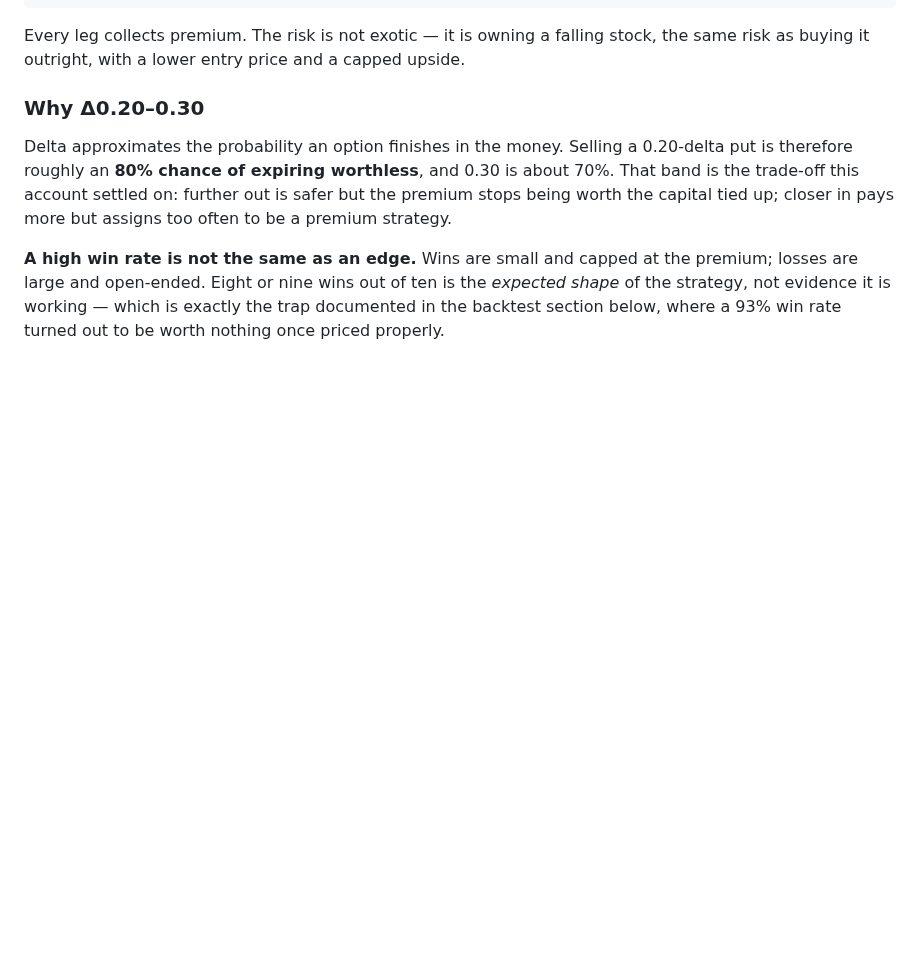
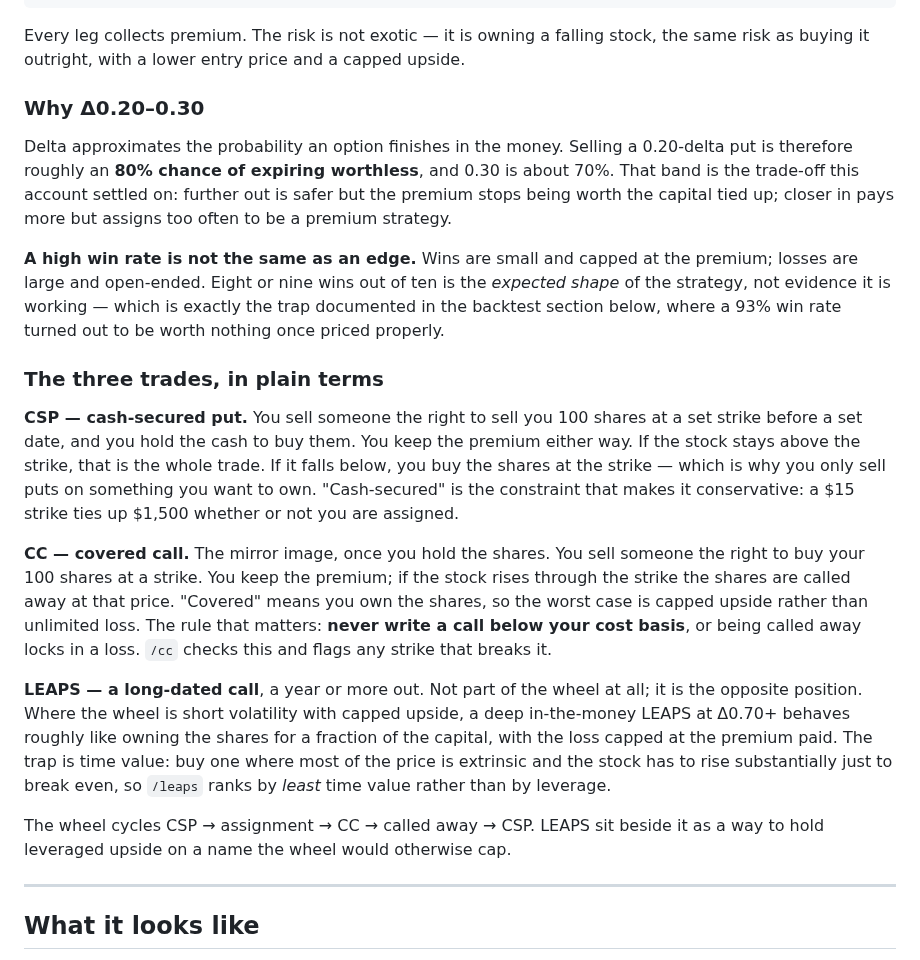
Before and after one commit to derricktan91/moomoo-wheel-bot, a Markdown page: README.md, the part around one of its changes. Drawn GitHub-style; blank space fills up the shorter version.

Commit message:
README: explain CSP, CC and LEAPS, and add a screenshots section
The README described the filters and the architecture but never said what
the three trades actually are, so a reader outside options had no entry
point. Adds plain-language definitions, including the two rules the code
enforces: never write a call below cost basis, and judge a LEAPS by its
time value rather than its leverage.

Screenshot section references docs/*.png — images added next.

Co-Authored-By: Claude Opus 5 <noreply@anthropic.com>

```diff
--- a/README.md
+++ b/README.md
@@ -66,3 +66,37 @@ premium; losses are large and open-ended. Eight or nine wins out of ten is the
 *expected shape* of the strategy, not evidence it is working — which is exactly
 the trap documented in the backtest section below, where a 93% win rate turned
 out to be worth nothing once priced properly.
+
+### The three trades, in plain terms
+
+**CSP — cash-secured put.** You sell someone the right to sell you 100 shares at
+a set strike before a set date, and you hold the cash to buy them. You keep the
+premium either way. If the stock stays above the strike, that is the whole
+trade. If it falls below, you buy the shares at the strike — which is why you
+only sell puts on something you want to own. "Cash-secured" is the constraint
+that makes it conservative: a $15 strike ties up $1,500 whether or not you are
+assigned.
+
+**CC — covered call.** The mirror image, once you hold the shares. You sell
+someone the right to buy your 100 shares at a strike. You keep the premium; if
+the stock rises through the strike the shares are called away at that price.
+"Covered" means you own the shares, so the worst case is capped upside rather
+than unlimited loss. The rule that matters: **never write a call below your cost
+basis**, or being called away locks in a loss. `/cc` checks this and flags any
+strike that breaks it.
+
+**LEAPS — a long-dated call**, a year or more out. Not part of the wheel at all;
+it is the opposite position. Where the wheel is short volatility with capped
+upside, a deep in-the-money LEAPS at Δ0.70+ behaves roughly like owning the
+shares for a fraction of the capital, with the loss capped at the premium paid.
+The trap is time value: buy one where most of the price is extrinsic and the
+stock has to rise substantially just to break even, so `/leaps` ranks by *least*
+time value rather than by leverage.
+
+The wheel cycles CSP → assignment → CC → called away → CSP. LEAPS sit beside it
+as a way to hold leveraged upside on a name the wheel would otherwise cap.
+
+---
+
+## What it looks like
+
```
Also changed, not shown: other parts of README.md (+19 -0 lines), docs/bb-scan.png (added), docs/quote-csp.png (added), docs/wheel-avgo.png (added), 1 other file.
